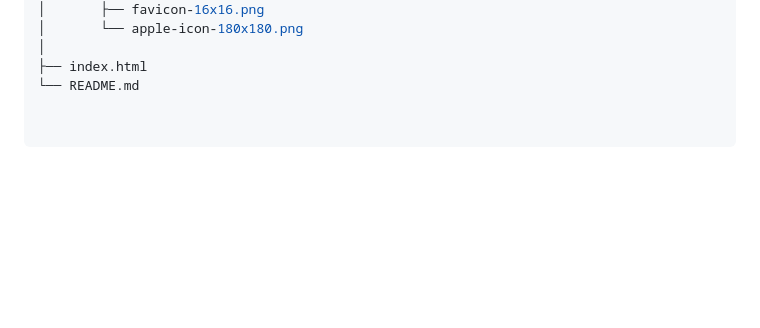
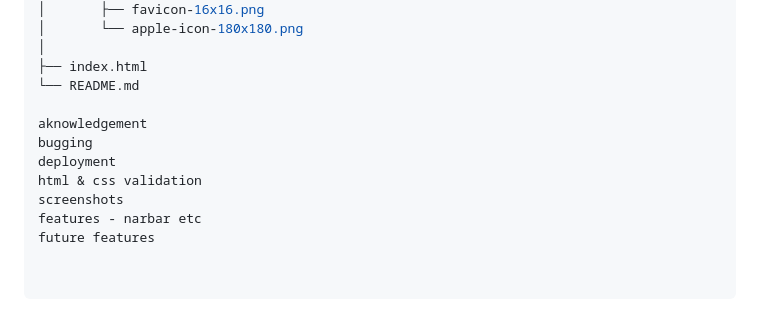
Before and after one commit to nadiaglitch/spotty-zebra, a Markdown page: README.md, the part around the change. GitHub-like rendering; blank space fills up the shorter version.

```diff
--- a/README.md
+++ b/README.md
@@ -116,3 +116,11 @@ spotty-zebra/
 │
 ├── index.html
 └── README.md
+
+aknowledgement
+bugging
+deployment
+html & css validation
+screenshots
+features - narbar etc
+future features
```
